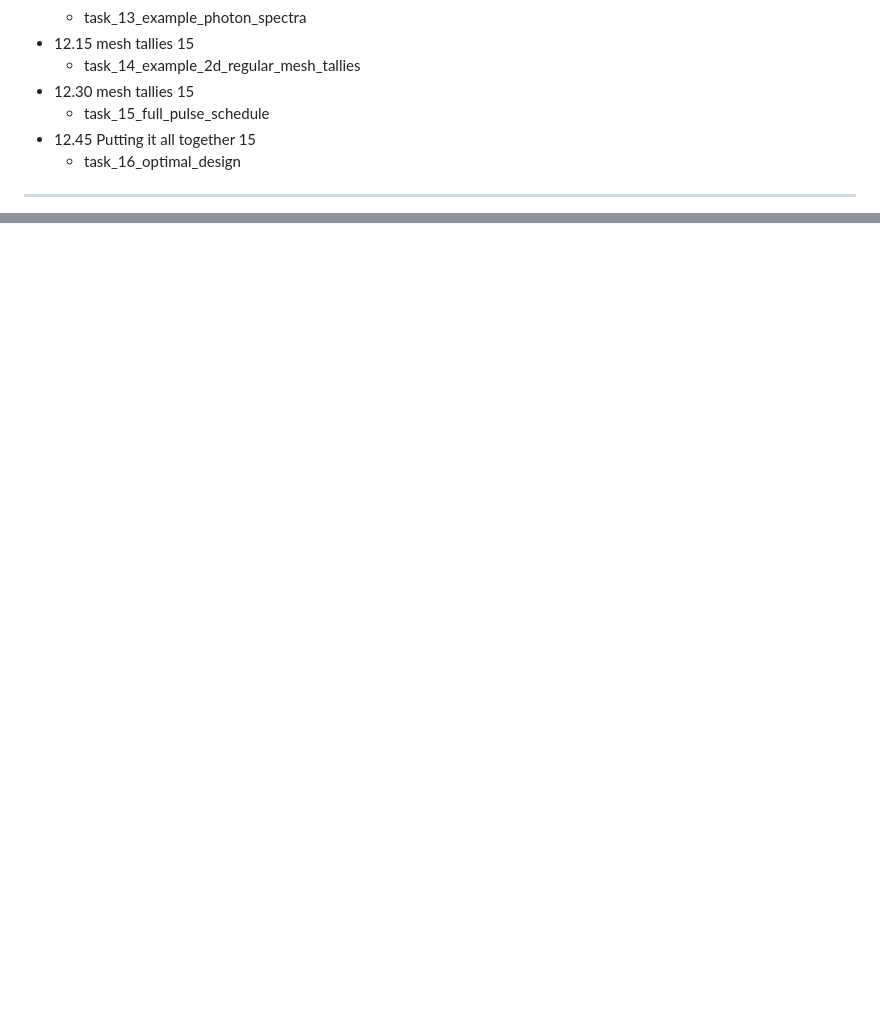
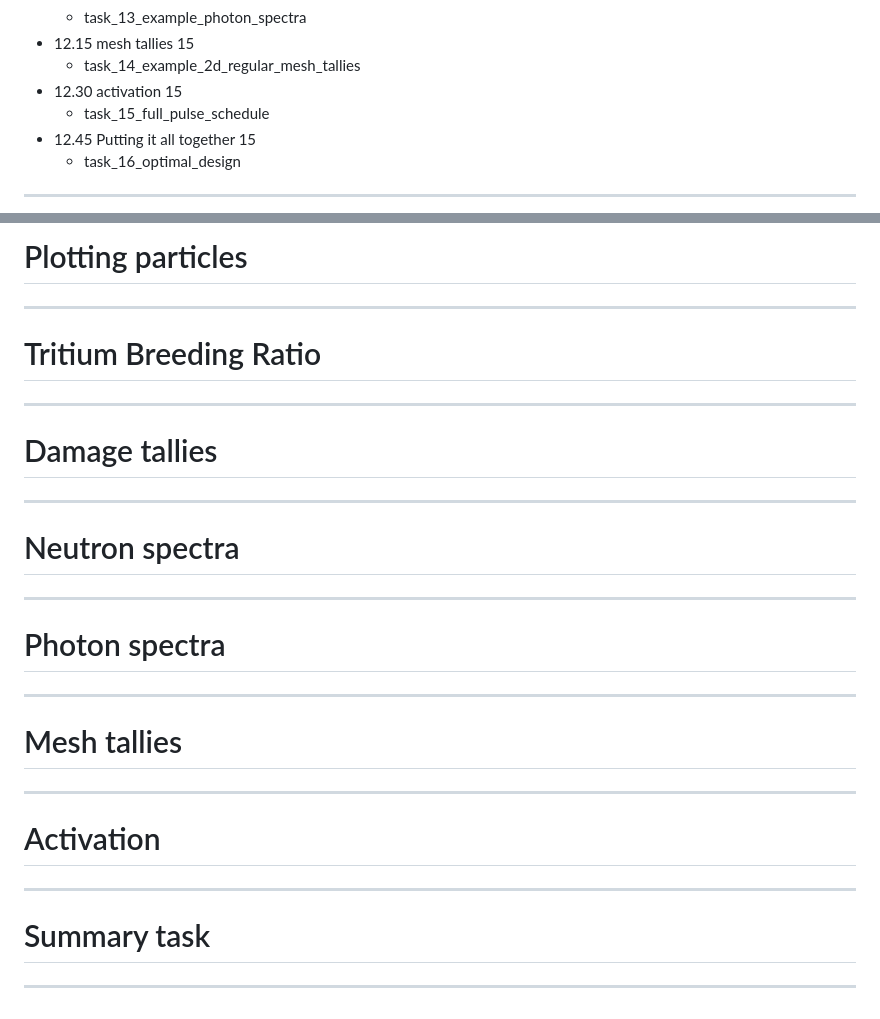
Before and after one commit to fusion-energy/neutronics-workshop-slides-old, a Markdown page: slides.md, 2 parts joined by grey strips. Drawn GitHub-style; blank space fills up the shorter version.

```diff
--- a/slides.md
+++ b/slides.md
@@ -186,7 +186,7 @@ Install single package (Docker) and avoid installing a few hundred packages.
   - task_13_example_photon_spectra
 - 12.15 mesh tallies                    15
   - task_14_example_2d_regular_mesh_tallies
-- 12.30 mesh tallies                    15
+- 12.30 activation                      15
   - task_15_full_pulse_schedule
 - 12.45 Putting it all together         15
   - task_16_optimal_design
@@ -236,0 +345,31 @@ $$ RR = \frac{nv\rho N_{a}\sigma_{e} }{M} = \phi N_{d} \sigma_{e} = \phi \Sigma_
+# Plotting particles
+
+---
+
+# Tritium Breeding Ratio
+
+---
+
+# Damage tallies
+
+---
+
+# Neutron spectra
+
+---
+
+# Photon spectra
+
+---
+
+# Mesh tallies
+
+---
+
+# Activation
+
+---
+
+# Summary task
+
+---
```
Also changed, not shown: other parts of slides.md (+108 -0 lines), images/csg1.png (added), images/csg2.png (added), images/nuc_chart.png (added).
